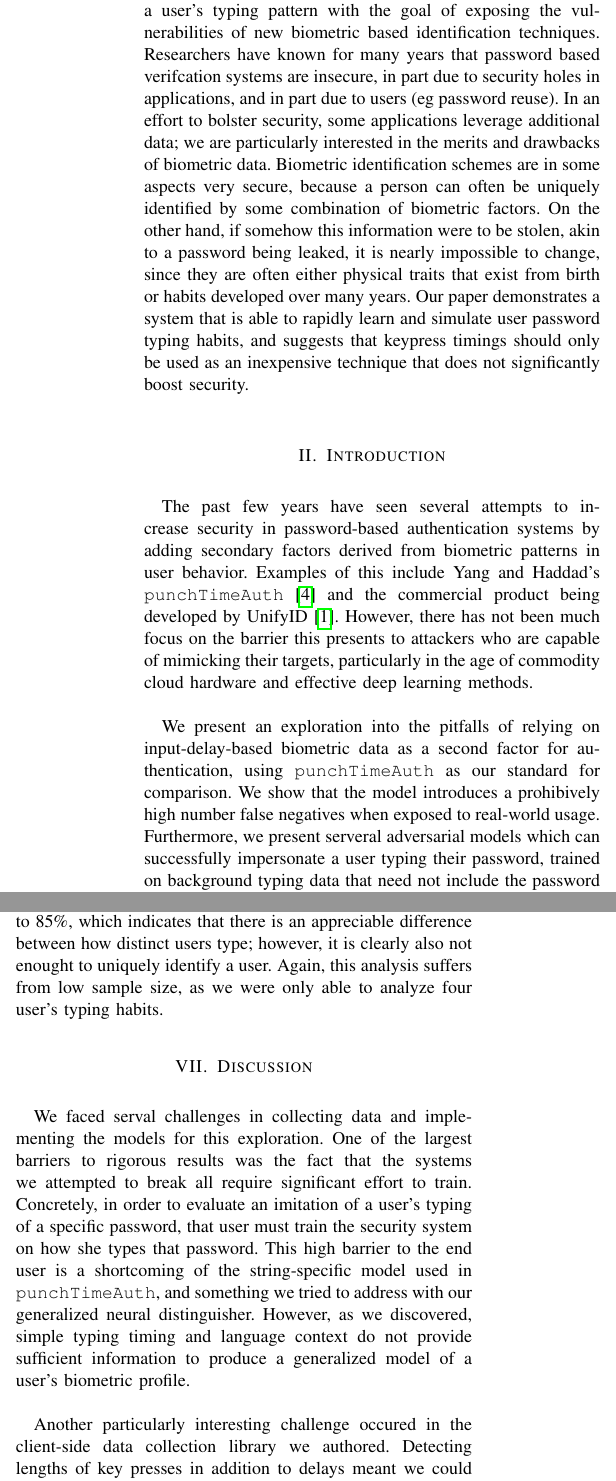
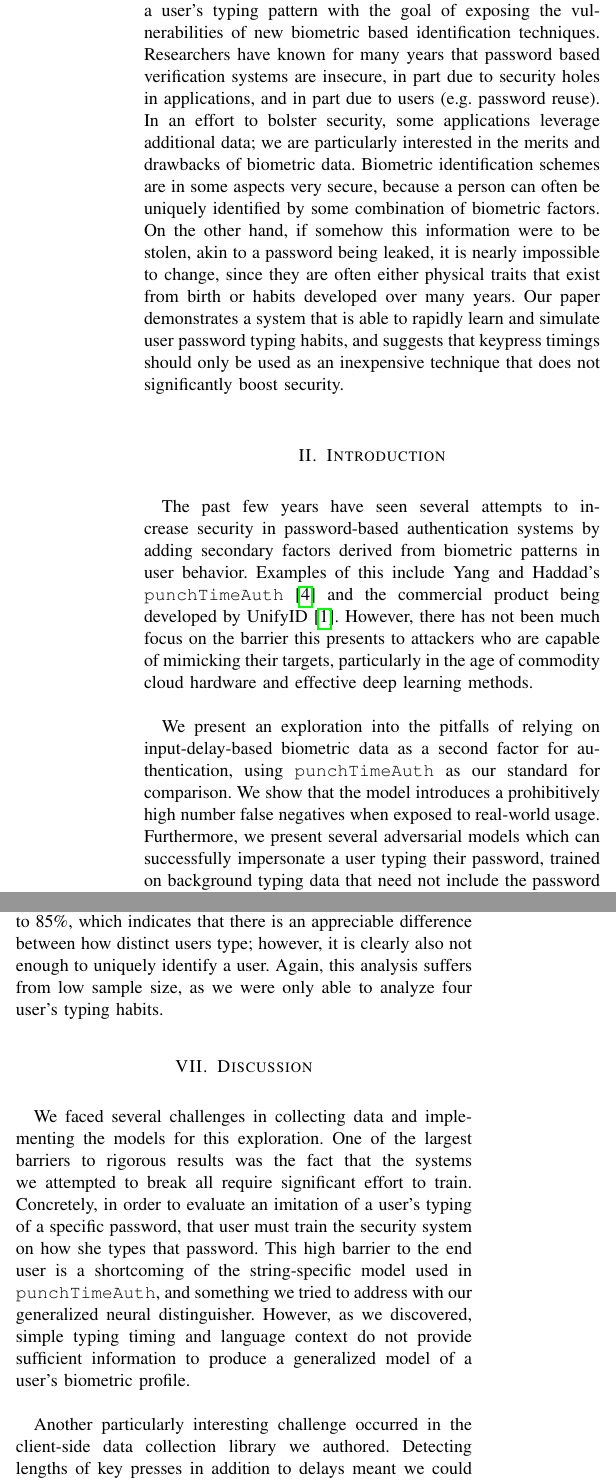
Before and after one commit to yasyf/skaml, a LaTeX paper (tex/paper/paper.tex): two parts of the columns of pages 1 and 3 of 4, joined at a grey line, cut so that both start at the same text. Compiled offline with pdfLaTeX.

Commit message:
Final paper and README.

```diff
--- a/tex/paper/paper.tex
+++ b/tex/paper/paper.tex
@@ -30,13 +30,13 @@
 
 \section{Abstract}
 
-We present SNARL, a suite of tools that is able to simulate a user's typing pattern with the goal of exposing the  vulnerabilities of new biometric based identification techniques. Researchers have known for many years that password based verifcation systems are insecure, in part due to security holes in applications, and in part due to users (eg password reuse). In an effort to bolster security, some applications leverage additional data; we are particularly interested in the merits and drawbacks of biometric data. Biometric identification schemes are in some aspects very secure, because a person can often be uniquely identified by some combination of biometric factors. On the other hand, if somehow this information were to be stolen, akin to a password being leaked, it is nearly impossible to change, since they are often either physical traits that exist from birth or habits developed over many years. Our paper demonstrates a system that is able to rapidly learn and simulate user password typing habits, and suggests that keypress timings should only be used as an inexpensive technique that does not significantly boost security.
+We present SNARL, a suite of tools that is able to simulate a user's typing pattern with the goal of exposing the vulnerabilities of new biometric based identification techniques. Researchers have known for many years that password based verification systems are insecure, in part due to security holes in applications, and in part due to users (e.g. password reuse). In an effort to bolster security, some applications leverage additional data; we are particularly interested in the merits and drawbacks of biometric data. Biometric identification schemes are in some aspects very secure, because a person can often be uniquely identified by some combination of biometric factors. On the other hand, if somehow this information were to be stolen, akin to a password being leaked, it is nearly impossible to change, since they are often either physical traits that exist from birth or habits developed over many years. Our paper demonstrates a system that is able to rapidly learn and simulate user password typing habits, and suggests that keypress timings should only be used as an inexpensive technique that does not significantly boost security.
 
 \section{Introduction}
 
 The past few years have seen several attempts to increase security in password-based authentication systems by adding secondary factors derived from biometric patterns in user behavior. Examples of this include Yang and Haddad's \texttt{punchTimeAuth} \cite{punchtimeauth} and the commercial product being developed by UnifyID \cite{unifyid}. However, there has not been much focus on the barrier this presents to attackers who are capable of mimicking their targets, particularly in the age of commodity cloud hardware and effective deep learning methods.
 
-We present an exploration into the pitfalls of relying on input-delay-based biometric data as a second factor for authentication, using \texttt{punchTimeAuth} as our standard for comparison. We show that the model introduces a prohibively high number false negatives when exposed to real-world usage. Furthermore, we present serveral adversarial models which can successfully impersonate a user typing their password, trained on background typing data that need not include the password itself. In order to collect this data, we built two collection mediums: a Google Documents look-alike and an extension for Google Chrome. We collect which keys are pressed, the length of time each is held for, and the delay between each pair of keys. Finally, we present a novel neural model for attempting to distinguish users based on the information we collect, along with some conclusions and observations about this source of data as a second factor for security.
+We present an exploration into the pitfalls of relying on input-delay-based biometric data as a second factor for authentication, using \texttt{punchTimeAuth} as our standard for comparison. We show that the model introduces a prohibitively high number false negatives when exposed to real-world usage. Furthermore, we present several adversarial models which can successfully impersonate a user typing their password, trained on background typing data that need not include the password itself. In order to collect this data, we built two collection mediums: a Google Documents look-alike and an extension for Google Chrome. We collect which keys are pressed, the length of time each is held for, and the delay between each pair of keys. Finally, we present a novel neural model for attempting to distinguish users based on the information we collect, along with some conclusions and observations about this source of data as a second factor for security.
 
 The code for the systems described in this paper can be found at \url{https://github.com/yasyf/snarl}.
 
@@ -115,13 +115,13 @@ As we will discuss later, the laborious and manual process of training systems l
 
 Our neural models for mimicking user input achieved a lower success rate on the task of imitating users to \texttt{punchTimeAuth}, succeeding on about 70\% of passwords. However, there are several possible explanations. We believe that the most likely reason is because the \texttt{punchTimeAuth} is based on deviation from the median for each keypress, which the means model learns more directly. Secondly, our neural model may be overfitting to the data, and we believe results would improve if there was more data, collected over a longer span of time, to train on.
 
-The distinguisher model had a validation accuracy of 80\% to 85\%, which indicates that there is an appreciable difference between how distinct users type; however, it is clearly also not enought to uniquely identify a user. Again, this analysis suffers from low sample size, as we were only able to analyze four user's typing habits.
+The distinguisher model had a validation accuracy of 80\% to 85\%, which indicates that there is an appreciable difference between how distinct users type; however, it is clearly also not enough to uniquely identify a user. Again, this analysis suffers from low sample size, as we were only able to analyze four user's typing habits.
 
 \section{Discussion}
 
-We faced serval challenges in collecting data and implementing the models for this exploration. One of the largest barriers to rigorous results was the fact that the systems we attempted to break all require significant effort to train. Concretely, in order to evaluate an imitation of a user's typing of a specific password, that user must train the security system on how she types that password. This high barrier to the end user is a shortcoming of the string-specific model used in \texttt{punchTimeAuth}, and something we tried to address with our generalized neural distinguisher. However, as we discovered, simple typing timing and language context do not provide sufficient information to produce a generalized model of a user's biometric profile.
+We faced several challenges in collecting data and implementing the models for this exploration. One of the largest barriers to rigorous results was the fact that the systems we attempted to break all require significant effort to train. Concretely, in order to evaluate an imitation of a user's typing of a specific password, that user must train the security system on how she types that password. This high barrier to the end user is a shortcoming of the string-specific model used in \texttt{punchTimeAuth}, and something we tried to address with our generalized neural distinguisher. However, as we discovered, simple typing timing and language context do not provide sufficient information to produce a generalized model of a user's biometric profile.
 
-Another particularly interesting challenge occured in the client-side data collection library we authored. Detecting lengths of key presses in addition to delays meant we could not simply listen for \texttt{KeyPress} events, and put us at the mercy of the JavaScript event loop scheduler. We spent a nontrivial amount of time post-processing the stream of events we received to piece together the sequence of user key presses.
+Another particularly interesting challenge occurred in the client-side data collection library we authored. Detecting lengths of key presses in addition to delays meant we could not simply listen for \texttt{KeyPress} events, and put us at the mercy of the JavaScript event loop scheduler. We spent a nontrivial amount of time post-processing the stream of events we received to piece together the sequence of user key presses.
 
 On the data collection front, we experienced expected challenges including a lack of willing study participants, and foreign scripts interfering with our injected collection routines in the browser. The latter resulted in the data collected from our Chrome extension being very noisy and hard to use.
 
```
Also changed, not shown: README.md (added), tex/paper/paper.pdf (added), tex/paper/paper.tex (6 more changed lines).
